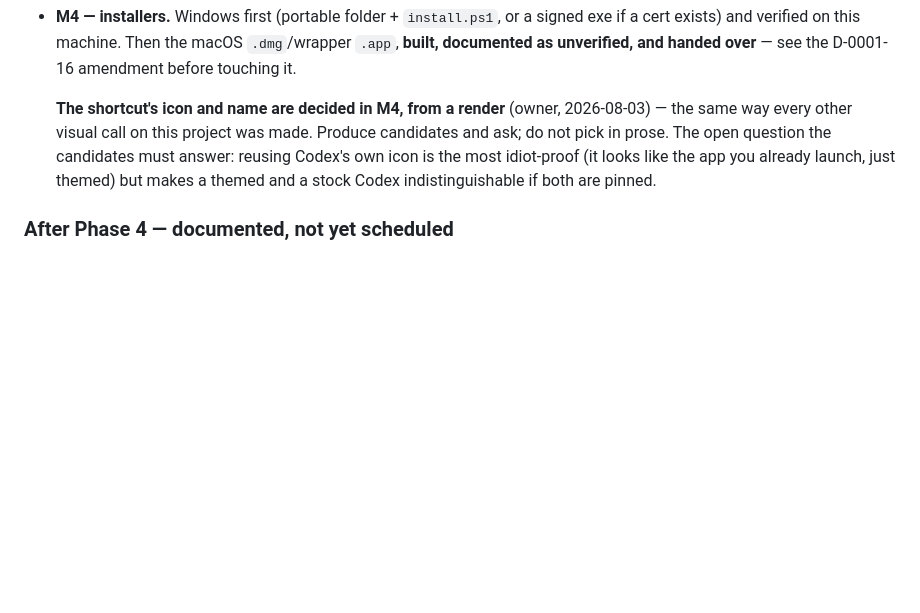
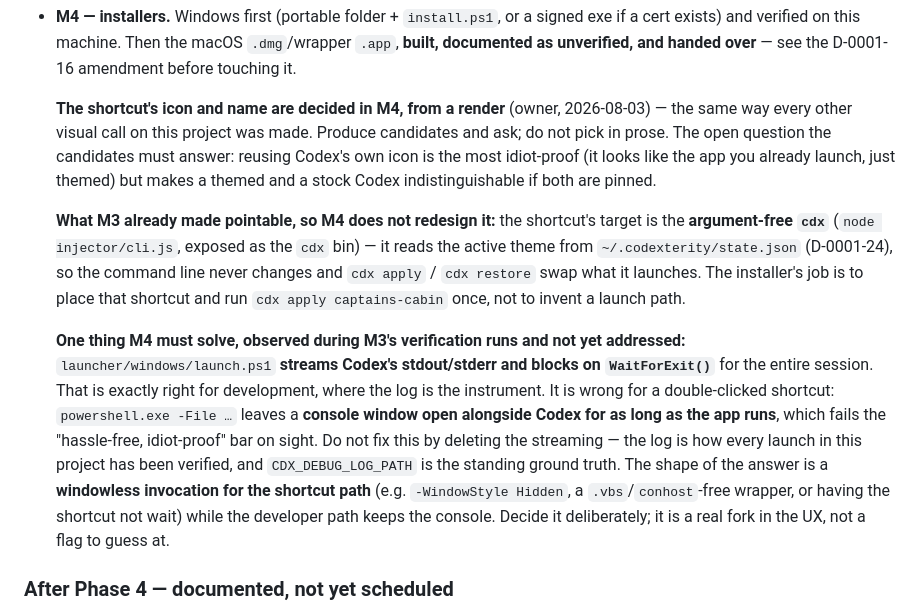
Before and after one commit to cchen362/Codexterity, a Markdown page: docs/plans/0001-captains-cabin-architecture.md, the part around the change. Drawn GitHub-style; blank space fills up the shorter version.

Commit message:
Plan 0001 M4: record what M3 made pointable, and the console-window fork
Two things M4 should not have to rediscover.

The shortcut's target is settled: the argument-free `cdx`, reading
~/.codexterity/state.json. The installer places that shortcut and runs
`cdx apply` once; it does not invent a launch path.

And a real problem observed across M3's verification launches but not yet
solved: launch.ps1 streams stdout and blocks on WaitForExit for the whole
session, so a double-clicked shortcut would leave a console window open
next to Codex the entire time it runs. That is correct for development —
the log is the instrument every launch in this project has been verified
with — and wrong for the shortcut. Recorded as a deliberate fork to decide,
with the explicit warning not to "fix" it by deleting the streaming.

Co-Authored-By: Claude Opus 5 <noreply@anthropic.com>

```diff
--- a/docs/plans/0001-captains-cabin-architecture.md
+++ b/docs/plans/0001-captains-cabin-architecture.md
@@ -445,6 +445,23 @@ it. `cdx` is the CLI name (D-0001-5).
   idiot-proof (it looks like the app you already launch, just themed) but makes a themed and a
   stock Codex indistinguishable if both are pinned.
 
+  **What M3 already made pointable, so M4 does not redesign it:** the shortcut's target is the
+  **argument-free `cdx`** (`node injector/cli.js`, exposed as the `cdx` bin) — it reads the
+  active theme from `~/.codexterity/state.json` (D-0001-24), so the command line never changes
+  and `cdx apply` / `cdx restore` swap what it launches. The installer's job is to place that
+  shortcut and run `cdx apply captains-cabin` once, not to invent a launch path.
+
+  **One thing M4 must solve, observed during M3's verification runs and not yet addressed:**
+  `launcher/windows/launch.ps1` **streams Codex's stdout/stderr and blocks on `WaitForExit()`**
+  for the entire session. That is exactly right for development, where the log is the instrument.
+  It is wrong for a double-clicked shortcut: `powershell.exe -File …` leaves a **console window
+  open alongside Codex for as long as the app runs**, which fails the "hassle-free, idiot-proof"
+  bar on sight. Do not fix this by deleting the streaming — the log is how every launch in this
+  project has been verified, and `CDX_DEBUG_LOG_PATH` is the standing ground truth. The shape of
+  the answer is a **windowless invocation for the shortcut path** (e.g. `-WindowStyle Hidden`, a
+  `.vbs`/`conhost`-free wrapper, or having the shortcut not wait) while the developer path keeps
+  the console. Decide it deliberately; it is a real fork in the UX, not a flag to guess at.
+
 ### After Phase 4 — documented, not yet scheduled
 
 Recorded 2026-08-03 at the owner's request so the reasoning is not re-derived. **Nothing here is
```
